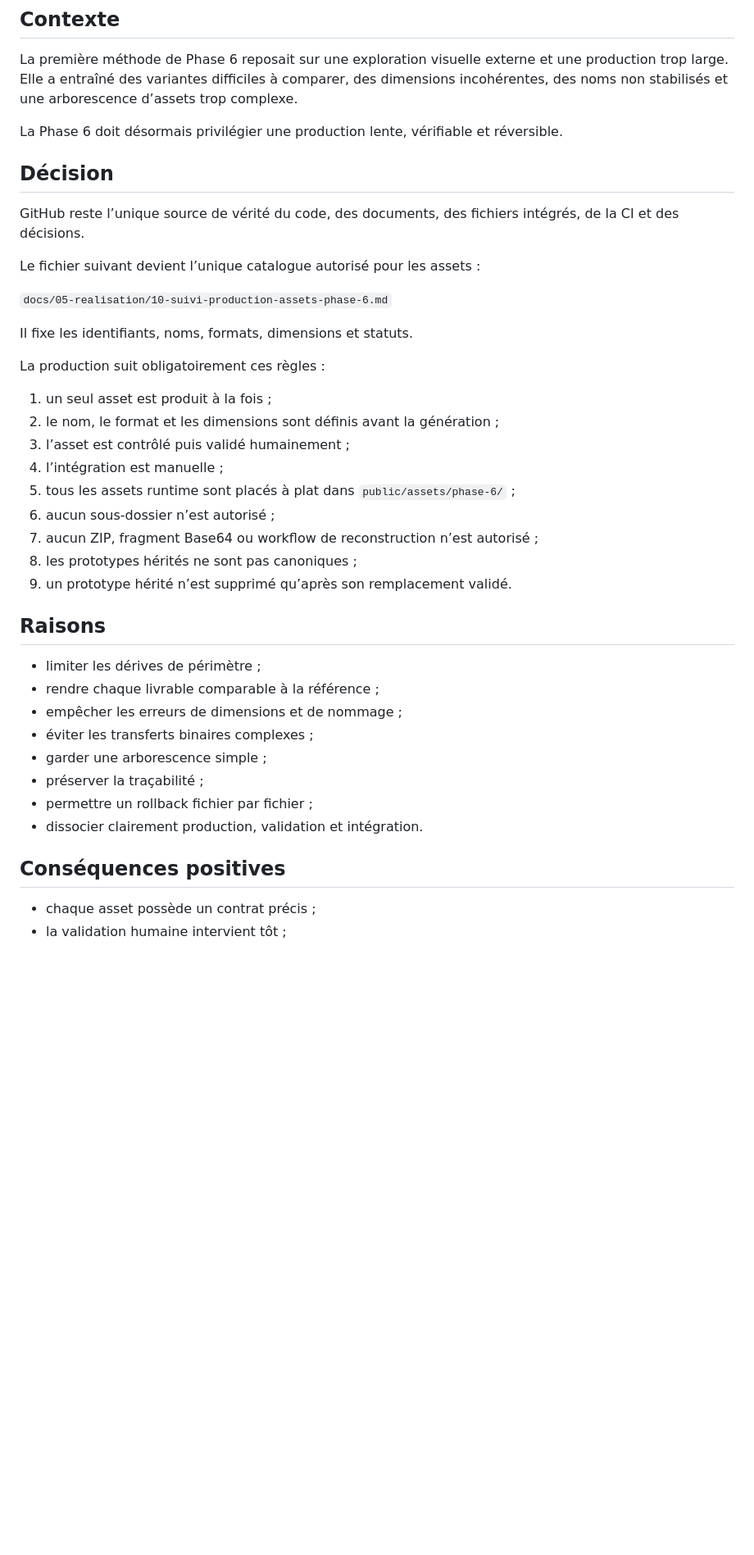
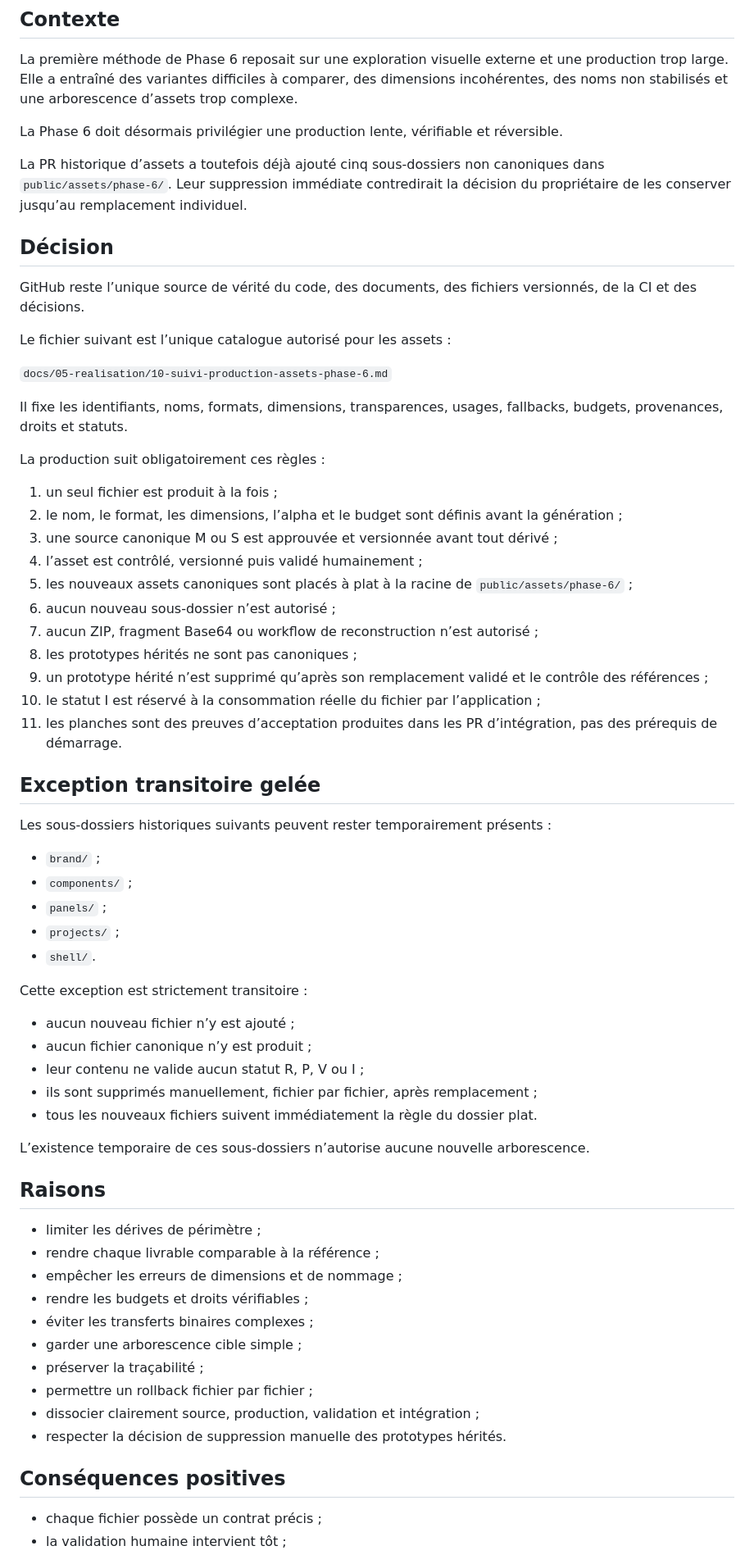
Before and after one commit to christolosier-ship-it/La-Grange, a Markdown page: docs/07-decisions/ADR-009-github-source-verite-production-assets.md, the part around one of its changes. Shown at 82% size. Rendered like a GitHub page; blank space fills up the shorter version.

Commit message:
docs: formaliser l’exception transitoire dans ADR-009

```diff
--- a/docs/07-decisions/ADR-009-github-source-verite-production-assets.md
+++ b/docs/07-decisions/ADR-009-github-source-verite-production-assets.md
@@ -10,40 +10,66 @@ La première méthode de Phase 6 reposait sur une exploration visuelle externe e
 
 La Phase 6 doit désormais privilégier une production lente, vérifiable et réversible.
 
+La PR historique d’assets a toutefois déjà ajouté cinq sous-dossiers non canoniques dans `public/assets/phase-6/`. Leur suppression immédiate contredirait la décision du propriétaire de les conserver jusqu’au remplacement individuel.
+
 ## Décision
 
-GitHub reste l’unique source de vérité du code, des documents, des fichiers intégrés, de la CI et des décisions.
+GitHub reste l’unique source de vérité du code, des documents, des fichiers versionnés, de la CI et des décisions.
 
-Le fichier suivant devient l’unique catalogue autorisé pour les assets :
+Le fichier suivant est l’unique catalogue autorisé pour les assets :
 
 `docs/05-realisation/10-suivi-production-assets-phase-6.md`
 
-Il fixe les identifiants, noms, formats, dimensions et statuts.
+Il fixe les identifiants, noms, formats, dimensions, transparences, usages, fallbacks, budgets, provenances, droits et statuts.
 
 La production suit obligatoirement ces règles :
 
-1. un seul asset est produit à la fois ;
-2. le nom, le format et les dimensions sont définis avant la génération ;
-3. l’asset est contrôlé puis validé humainement ;
-4. l’intégration est manuelle ;
-5. tous les assets runtime sont placés à plat dans `public/assets/phase-6/` ;
-6. aucun sous-dossier n’est autorisé ;
+1. un seul fichier est produit à la fois ;
+2. le nom, le format, les dimensions, l’alpha et le budget sont définis avant la génération ;
+3. une source canonique M ou S est approuvée et versionnée avant tout dérivé ;
+4. l’asset est contrôlé, versionné puis validé humainement ;
+5. les nouveaux assets canoniques sont placés à plat à la racine de `public/assets/phase-6/` ;
+6. aucun nouveau sous-dossier n’est autorisé ;
 7. aucun ZIP, fragment Base64 ou workflow de reconstruction n’est autorisé ;
 8. les prototypes hérités ne sont pas canoniques ;
-9. un prototype hérité n’est supprimé qu’après son remplacement validé.
+9. un prototype hérité n’est supprimé qu’après son remplacement validé et le contrôle des références ;
+10. le statut I est réservé à la consommation réelle du fichier par l’application ;
+11. les planches sont des preuves d’acceptation produites dans les PR d’intégration, pas des prérequis de démarrage.
+
+## Exception transitoire gelée
+
+Les sous-dossiers historiques suivants peuvent rester temporairement présents :
+
+- `brand/` ;
+- `components/` ;
+- `panels/` ;
+- `projects/` ;
+- `shell/`.
+
+Cette exception est strictement transitoire :
+
+- aucun nouveau fichier n’y est ajouté ;
+- aucun fichier canonique n’y est produit ;
+- leur contenu ne valide aucun statut R, P, V ou I ;
+- ils sont supprimés manuellement, fichier par fichier, après remplacement ;
+- tous les nouveaux fichiers suivent immédiatement la règle du dossier plat.
+
+L’existence temporaire de ces sous-dossiers n’autorise aucune nouvelle arborescence.
 
 ## Raisons
 
 - limiter les dérives de périmètre ;
 - rendre chaque livrable comparable à la référence ;
 - empêcher les erreurs de dimensions et de nommage ;
+- rendre les budgets et droits vérifiables ;
 - éviter les transferts binaires complexes ;
-- garder une arborescence simple ;
+- garder une arborescence cible simple ;
 - préserver la traçabilité ;
 - permettre un rollback fichier par fichier ;
-- dissocier clairement production, validation et intégration.
+- dissocier clairement source, production, validation et intégration ;
+- respecter la décision de suppression manuelle des prototypes hérités.
 
 ## Conséquences positives
 
-- chaque asset possède un contrat précis ;
+- chaque fichier possède un contrat précis ;
 - la validation humaine intervient tôt ;
```
Also changed, not shown: other parts of docs/07-decisions/ADR-009-github-source-verite-production-assets.md (+16 -10 lines).
